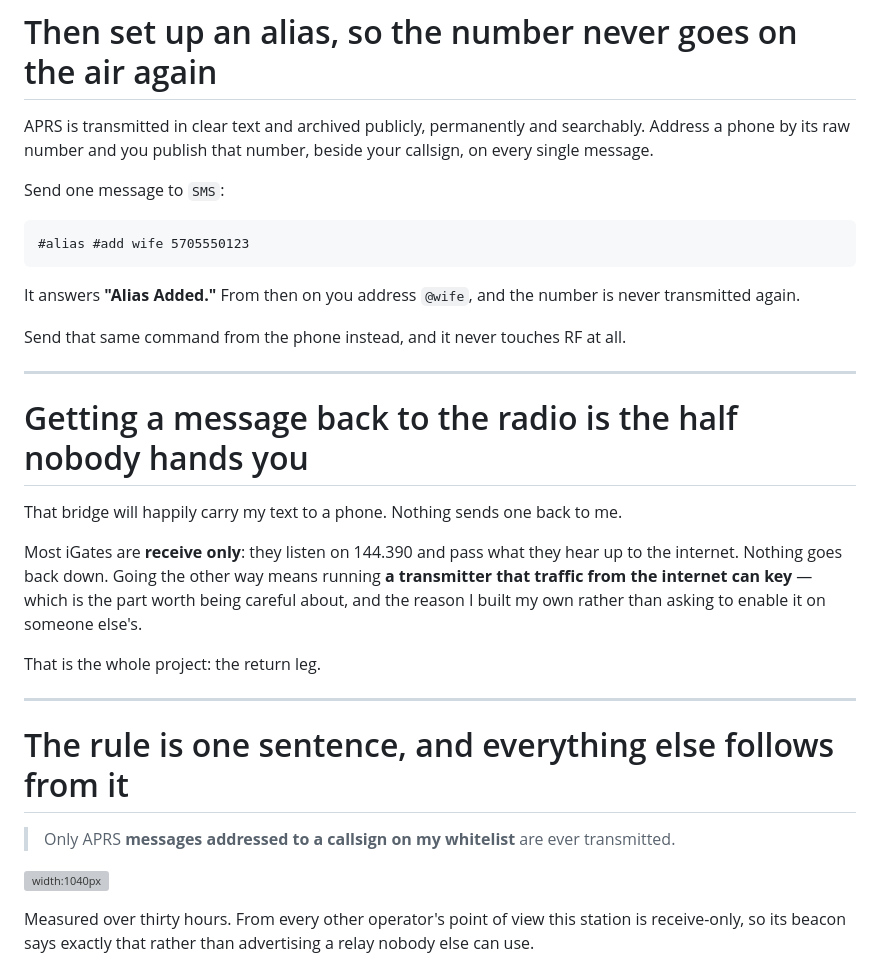
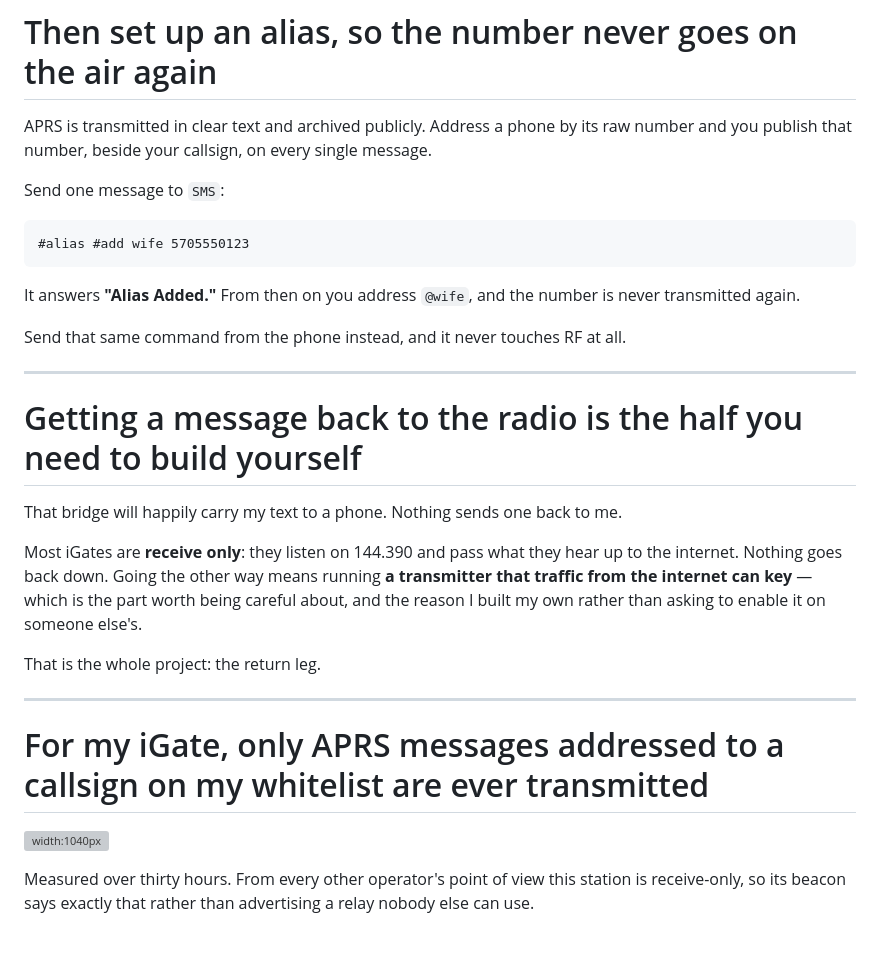
Before and after one commit to hatandspecs/aprs_igate_bidirectional_whitelist, a Markdown page: slides/igate-talk.md, the part around one of its changes. Drawn GitHub-style; blank space fills up the shorter version; grey boxes are pictures that could not be loaded.

```diff
--- a/slides/igate-talk.md
+++ b/slides/igate-talk.md
@@ -104,7 +104,7 @@ No hardware you do not already own. Five minutes.
 
 # Then set up an alias, so the number never goes on the air again
 
-APRS is transmitted in clear text and archived publicly, permanently and searchably. Address a phone by its raw number and you publish that number, beside your callsign, on every single message.
+APRS is transmitted in clear text and archived publicly. Address a phone by its raw number and you publish that number, beside your callsign, on every single message.
 
 Send one message to `SMS`:
 
@@ -118,7 +118,7 @@ Send that same command from the phone instead, and it never touches RF at all.
 
 ---
 
-# Getting a message back to the radio is the half nobody hands you
+# Getting a message back to the radio is the half you need to build yourself
 
 That bridge will happily carry my text to a phone. Nothing sends one back to me.
 
@@ -130,9 +130,7 @@ That is the whole project: the return leg.
 
 <!-- _class: evidence -->
 
-# The rule is one sentence, and everything else follows from it
-
-> Only APRS **messages addressed to a callsign on my whitelist** are ever transmitted.
+# For my iGate, only APRS messages addressed to a callsign on my whitelist are ever transmitted
 
 ![width:1040px](img/both-directions.svg)
 
```
Also changed, not shown: other parts of slides/igate-talk.md (+14 -54 lines), slides/img/ft2900r-pi-gate-closeup.jpg (added), 1 other file.
